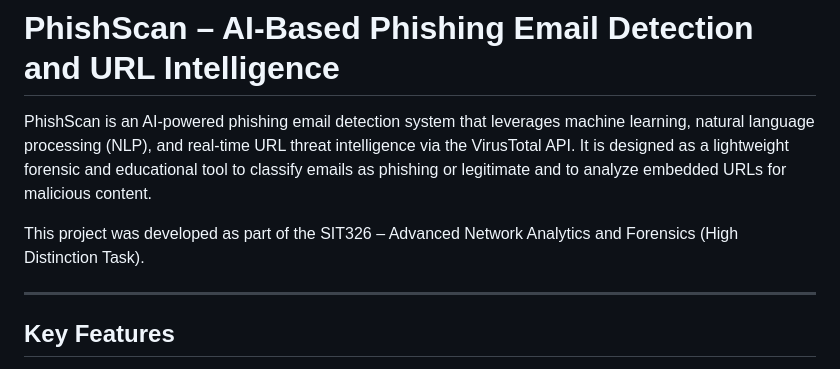
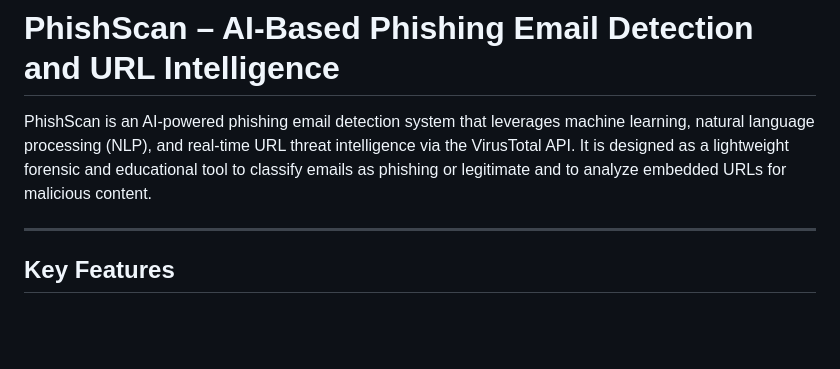
Before and after one commit to sachinthaaaf/PhishScan-AI, a Markdown page: README.md, the part around the change. Rendered like a GitHub page; blank space fills up the shorter version.

```diff
--- a/README.md
+++ b/README.md
@@ -2,7 +2,6 @@
 
 PhishScan is an AI-powered phishing email detection system that leverages machine learning, natural language processing (NLP), and real-time URL threat intelligence via the VirusTotal API. It is designed as a lightweight forensic and educational tool to classify emails as phishing or legitimate and to analyze embedded URLs for malicious content.
 
-This project was developed as part of the SIT326 – Advanced Network Analytics and Forensics (High Distinction Task).
 
 ---
 
```
